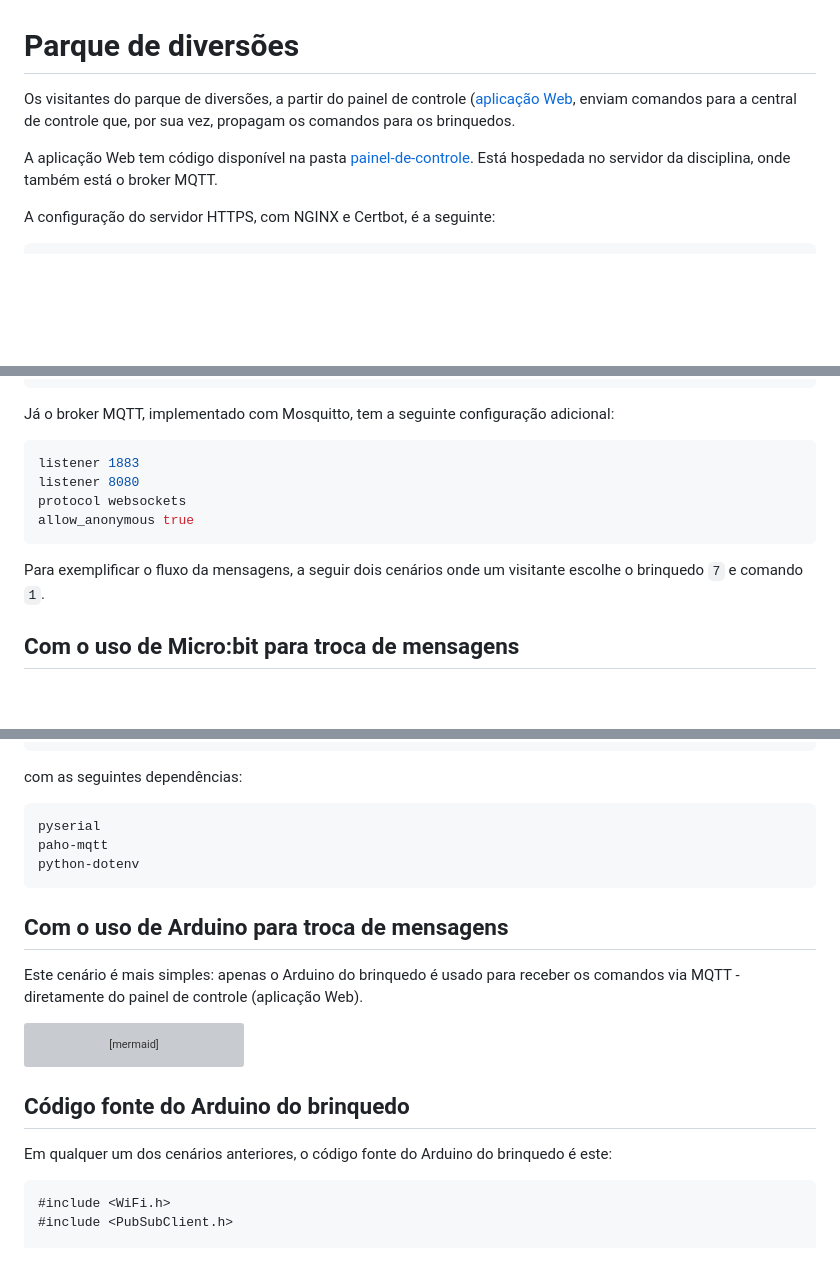
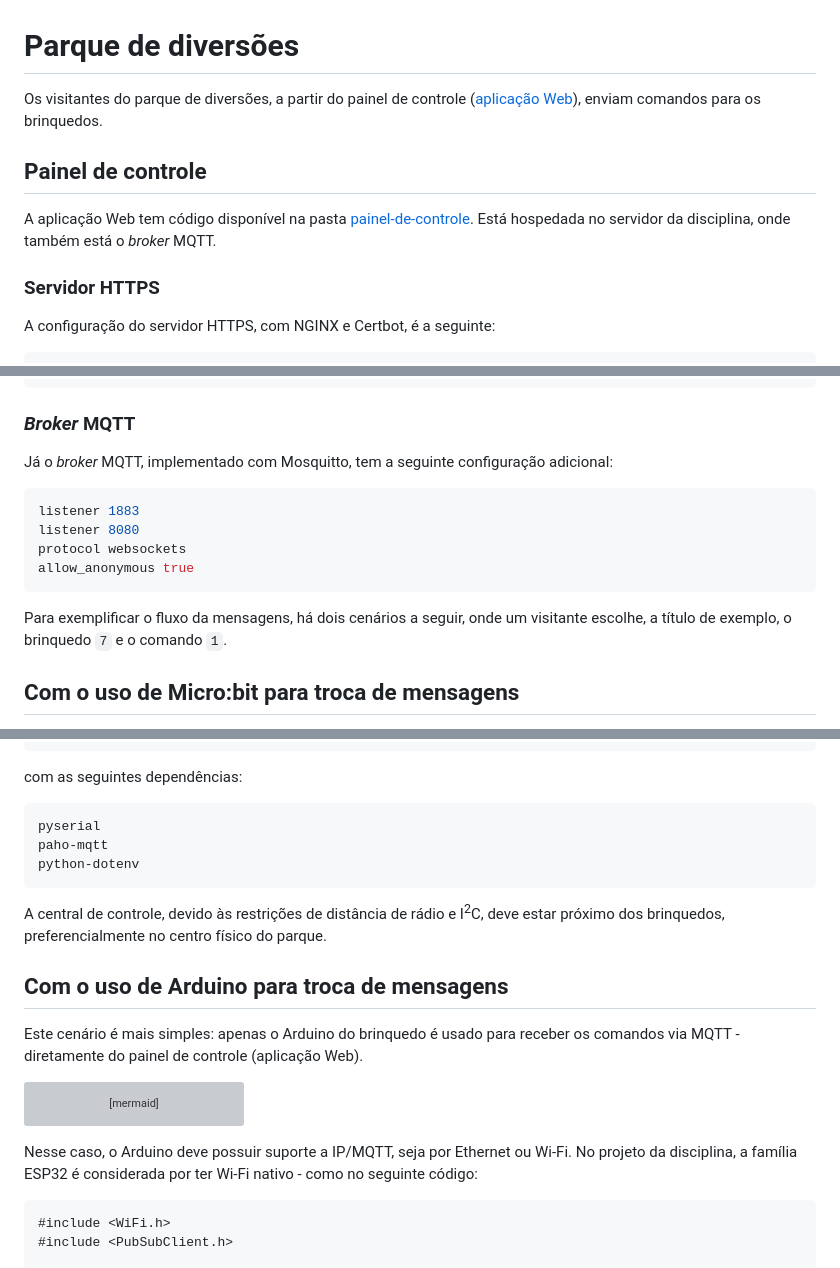
Before and after one commit to ederson-torresini/itl20242, a Markdown page: parque-de-diversoes/README.md, 3 parts joined by grey strips. GitHub-like rendering; blank space fills up the shorter version; grey boxes are pictures that could not be loaded.

Commit message:
Melhorar a redação

````diff
--- a/parque-de-diversoes/README.md
+++ b/parque-de-diversoes/README.md
@@ -1,8 +1,12 @@
 # Parque de diversões
 
-Os visitantes do parque de diversões, a partir do painel de controle ([aplicação Web](https://itl.sj.ifsc.edu.br), enviam comandos para a central de controle que, por sua vez, propagam os comandos para os brinquedos.
+Os visitantes do parque de diversões, a partir do painel de controle ([aplicação Web](https://itl.sj.ifsc.edu.br)), enviam comandos para os brinquedos.
 
-A aplicação Web tem código disponível na pasta [painel-de-controle](./painel-de-controle). Está hospedada no servidor da disciplina, onde também está o broker MQTT.
+## Painel de controle
+
+A aplicação Web tem código disponível na pasta [painel-de-controle](./painel-de-controle). Está hospedada no servidor da disciplina, onde também está o *broker* MQTT.
+
+### Servidor HTTPS
 
 A configuração do servidor HTTPS, com NGINX e Certbot, é a seguinte:
 
@@ -58,7 +62,8 @@ server {
 }
 ```
 
-Já o broker MQTT, implementado com Mosquitto, tem a seguinte configuração adicional:
+### *Broker* MQTT
+Já o *broker* MQTT, implementado com Mosquitto, tem a seguinte configuração adicional:
 
 ```ini
 listener 1883
@@ -67,7 +72,7 @@ protocol websockets
 allow_anonymous true
 ```
 
-Para exemplificar o fluxo da mensagens, a seguir dois cenários onde um visitante escolhe o brinquedo `7` e comando `1`.
+Para exemplificar o fluxo da mensagens, há dois cenários a seguir, onde um visitante escolhe, a título de exemplo, o brinquedo `7` e o comando `1`.
 
 ## Com o uso de Micro:bit para troca de mensagens
 
@@ -165,6 +170,8 @@ paho-mqtt
 python-dotenv
 ```
 
+A central de controle, devido às restrições de distância de rádio e I<sup>2</sup>C, deve estar próximo dos brinquedos, preferencialmente no centro físico do parque.
+
 ## Com o uso de Arduino para troca de mensagens
 
 Este cenário é mais simples: apenas o Arduino do brinquedo é usado para receber os comandos via MQTT - diretamente do painel de controle (aplicação Web).
@@ -188,9 +195,7 @@ sequenceDiagram
   Painel de controle ->>- Usuário: confirmação visual/sonora
 ```
 
-## Código fonte do Arduino do brinquedo
-
-Em qualquer um dos cenários anteriores, o código fonte do Arduino do brinquedo é este:
+Nesse caso, o Arduino deve possuir suporte a IP/MQTT, seja por Ethernet ou Wi-Fi. No projeto da disciplina, a família ESP32 é considerada por ter Wi-Fi nativo - como no seguinte código:
 
 ```c++
 #include <WiFi.h>
````
Also changed, not shown: other parts of parque-de-diversoes/README.md (+1 -1 lines).
